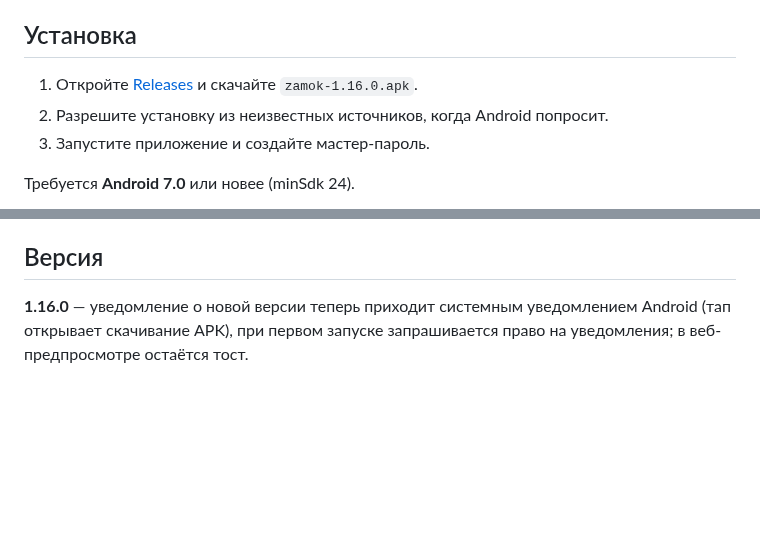
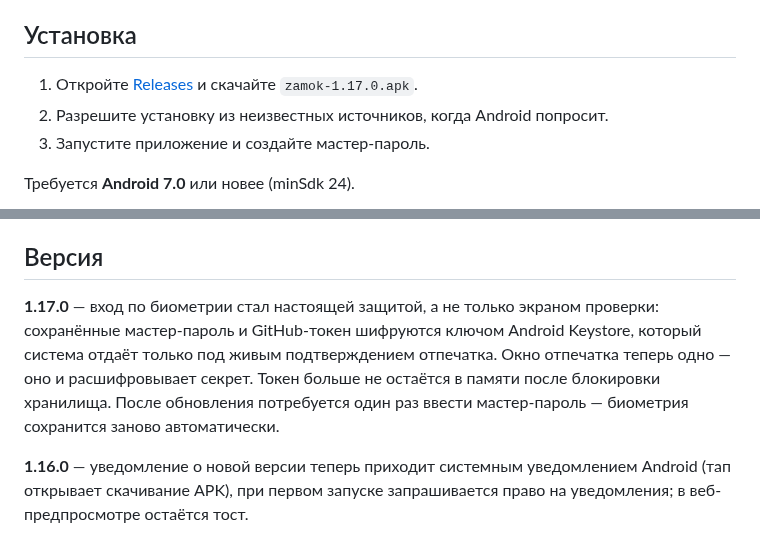
Before and after one commit to adminmik7/zamok, a Markdown page: README.md, 2 parts joined by grey strips. Rendered like a GitHub page; blank space fills up the shorter version.

Commit message:
docs: описание для v1.17.0

```diff
--- a/README.md
+++ b/README.md
@@ -37,7 +37,7 @@
 
 ## Установка
 
-1. Откройте [Releases](https://github.com/adminmik7/zamok/releases) и скачайте `zamok-1.16.0.apk`.
+1. Откройте [Releases](https://github.com/adminmik7/zamok/releases) и скачайте `zamok-1.17.0.apk`.
 2. Разрешите установку из неизвестных источников, когда Android попросит.
 3. Запустите приложение и создайте мастер-пароль.
 
@@ -50,6 +50,8 @@
 Хранилище лежит только на устройстве, поэтому при удалении приложения данные пропадают. Делайте бэкап в Настройки → «Экспорт»: «В файл» сохраняет зашифрованный `.zmk` в память телефона, «На сервер» — в приватный репозиторий `adminmik7/zamok-backup`, папка `.backup/<профиль>`. Профиль — это id устройства (вида `zamok-7f3a91`), он выводится из системного идентификатора Android, переживает переустановку приложения и виден в Настройки → «Профиль»; благодаря ему копии разных пользователей не смешиваются. Обе копии зашифрованы мастер-паролем; импорт — там же, «Импорт» → «Из файла» или «С сервера» (показывает копии вашего профиля). В профиле хранятся 10 последних копий, более старые удаляются автоматически. Для доступа нужен GitHub-токен с правом *Contents: read and write* — он вводится один раз в Настройки → «GitHub-токен».
 
 ## Версия
+
+**1.17.0** — вход по биометрии стал настоящей защитой, а не только экраном проверки: сохранённые мастер-пароль и GitHub-токен шифруются ключом Android Keystore, который система отдаёт только под живым подтверждением отпечатка. Окно отпечатка теперь одно — оно и расшифровывает секрет. Токен больше не остаётся в памяти после блокировки хранилища. После обновления потребуется один раз ввести мастер-пароль — биометрия сохранится заново автоматически.
 
 **1.16.0** — уведомление о новой версии теперь приходит системным уведомлением Android (тап открывает скачивание APK), при первом запуске запрашивается право на уведомления; в веб-предпросмотре остаётся тост.
 
```
